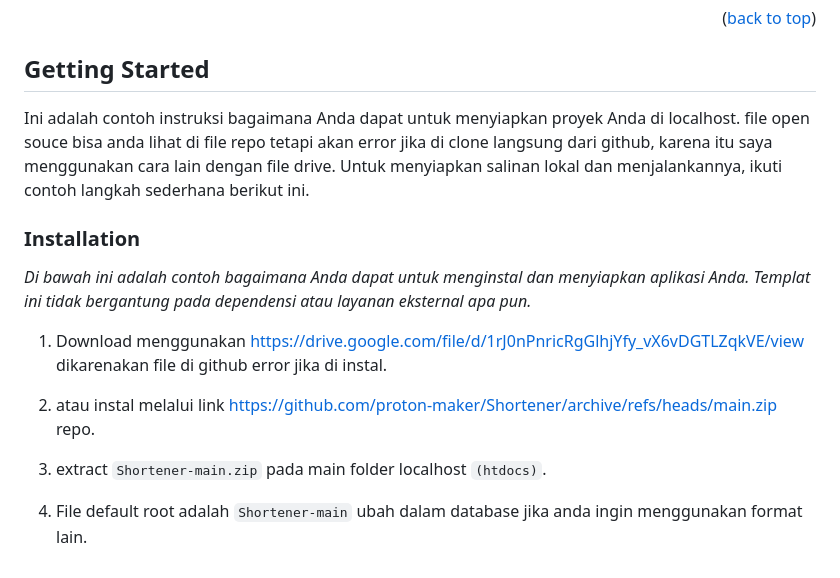
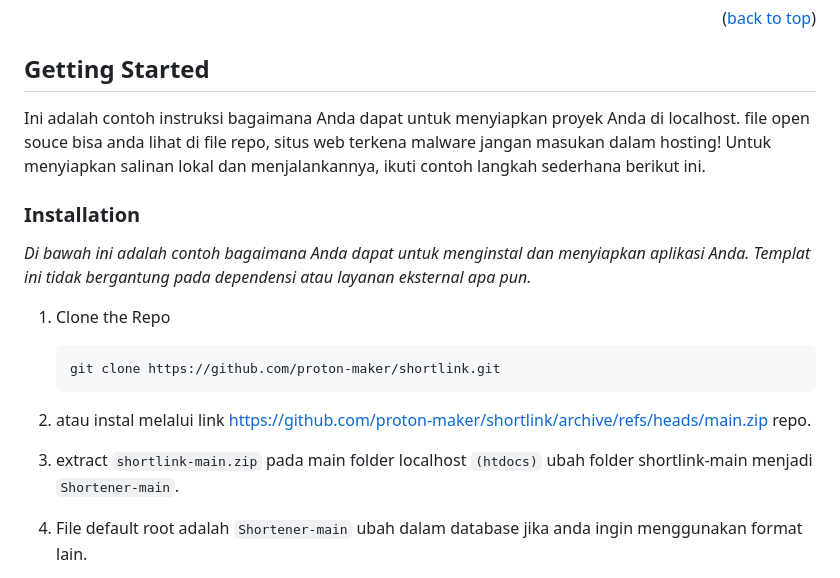
Before and after one commit to proton-maker/shortlink, a Markdown page: README.md, the part around the change. Drawn GitHub-style.

````diff
--- a/README.md
+++ b/README.md
@@ -70,19 +70,21 @@ Gunakan `Link Shortener` untuk memulai.
 ## Getting Started
 
 Ini adalah contoh instruksi bagaimana Anda dapat untuk menyiapkan proyek Anda di localhost.
-file open souce bisa anda lihat di file repo tetapi akan error jika di clone langsung dari github,
-karena itu saya menggunakan cara lain dengan file drive.
+file open souce bisa anda lihat di file repo, situs web terkena malware jangan masukan dalam hosting!
 Untuk menyiapkan salinan lokal dan menjalankannya, ikuti contoh langkah sederhana berikut ini.
 
 ### Installation
 
 _Di bawah ini adalah contoh bagaimana Anda dapat untuk menginstal dan menyiapkan aplikasi Anda. Templat ini tidak bergantung pada dependensi atau layanan eksternal apa pun._
 
-1. Download menggunakan https://drive.google.com/file/d/1rJ0nPnricRgGlhjYfy_vX6vDGTLZqkVE/view dikarenakan file di github error jika di instal.
+1. Clone the Repo
+   ```sh
+   git clone https://github.com/proton-maker/shortlink.git
+   ```
 
-2. atau instal melalui link https://github.com/proton-maker/Shortener/archive/refs/heads/main.zip repo.
+2. atau instal melalui link https://github.com/proton-maker/shortlink/archive/refs/heads/main.zip repo.
 
-3. extract `Shortener-main.zip` pada main folder localhost `(htdocs)`.
+3. extract `shortlink-main.zip` pada main folder localhost `(htdocs)` ubah folder shortlink-main menjadi `Shortener-main`.
 
 4. File default root adalah `Shortener-main` ubah dalam database jika anda ingin menggunakan format lain.
 
````
